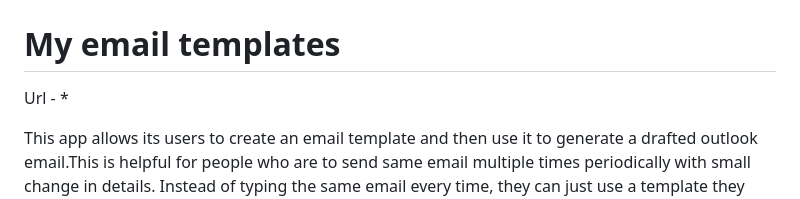
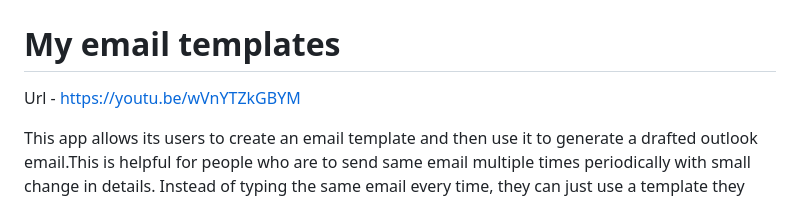
Before and after one commit to sagar1729sagar/cs50_final_project, a Markdown page: README.md, the part around the change. Drawn GitHub-style.

```diff
--- a/README.md
+++ b/README.md
@@ -1,7 +1,7 @@
 # cs50_final_project
 # My email templates
 
-Url - *
+Url - https://youtu.be/wVnYTZkGBYM
 
 This app  allows its users to create an email template and then use it to generate a drafted outlook email.This is helpful for people who are to send same email multiple times periodically with small change in details. Instead of typing the same email every time, they can just use a template they created, change a few details and send the email.
 
```
